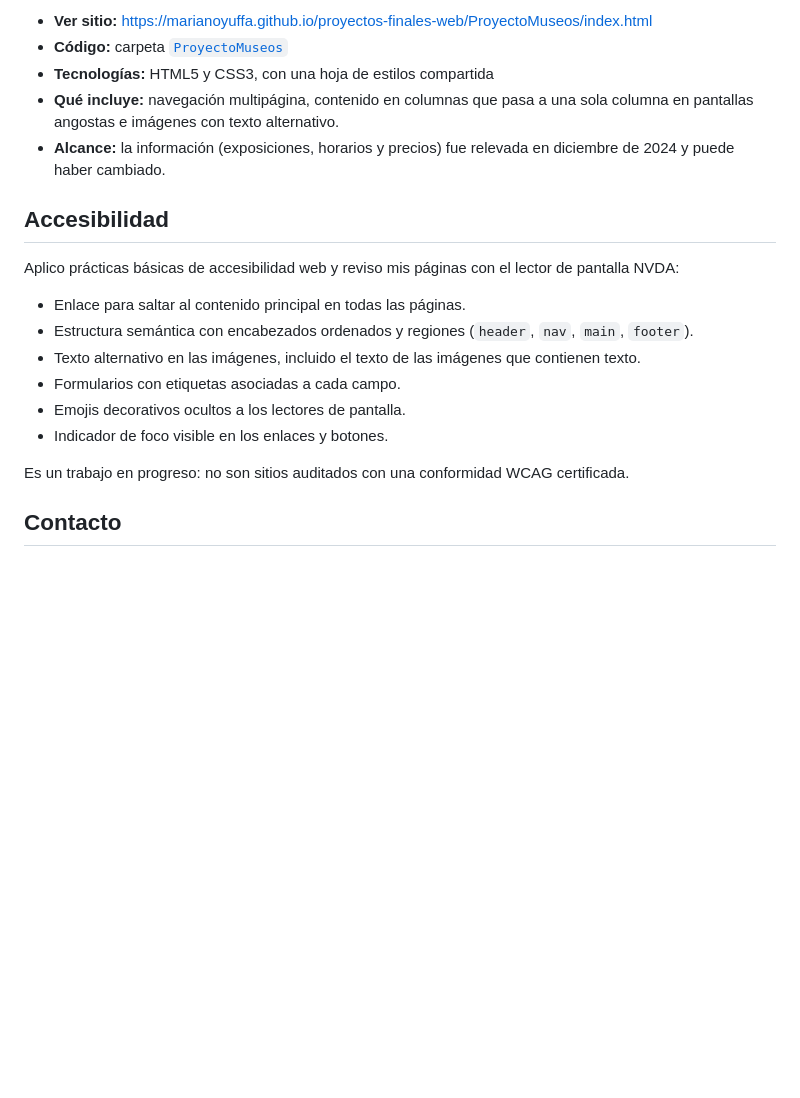
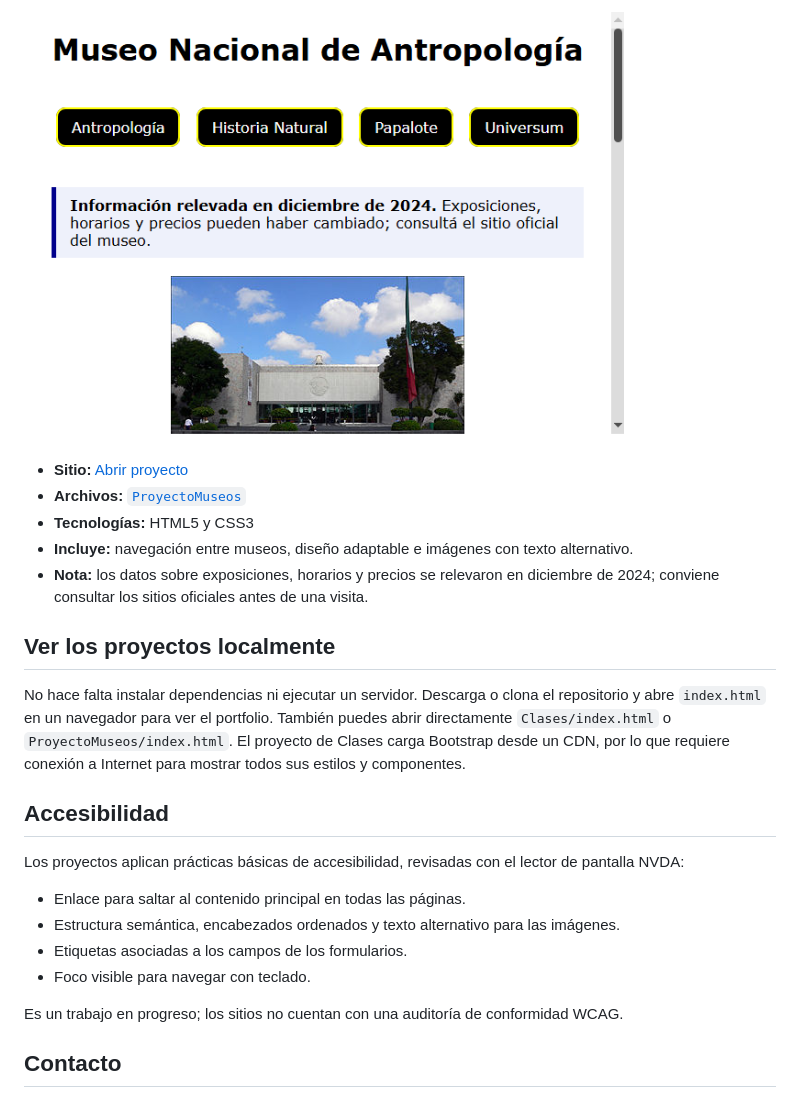
Before and after one commit to marianoyuffa/proyectos-finales-web, a Markdown page: README.md, the part around one of its changes. Rendered like a GitHub page; pictures changed too: ProyectoMuseos/captura.png (added); blank space fills up the shorter version.

Commit message:
Improve portfolio README presentation
Add project previews and clarify local usage and project notes.

Co-authored-by: Copilot <223556219+Copilot@users.noreply.github.com>

```diff
--- a/README.md
+++ b/README.md
@@ -22,22 +24,26 @@ Guía informativa sobre el Museo Nacional de Antropología, el Museo de Historia
 
-- **Ver sitio:** https://marianoyuffa.github.io/proyectos-finales-web/ProyectoMuseos/index.html
-- **Código:** carpeta [`ProyectoMuseos`](ProyectoMuseos)
-- **Tecnologías:** HTML5 y CSS3, con una hoja de estilos compartida
-- **Qué incluye:** navegación multipágina, contenido en columnas que pasa a una sola columna en pantallas angostas e imágenes con texto alternativo.
-- **Alcance:** la información (exposiciones, horarios y precios) fue relevada en diciembre de 2024 y puede haber cambiado.
+<a href="https://marianoyuffa.github.io/proyectos-finales-web/ProyectoMuseos/index.html"><img src="ProyectoMuseos/captura.png" alt="Vista previa de la guía de museos de Ciudad de México" width="600"></a>
+
+- **Sitio:** [Abrir proyecto](https://marianoyuffa.github.io/proyectos-finales-web/ProyectoMuseos/index.html)
+- **Archivos:** [`ProyectoMuseos`](ProyectoMuseos)
+- **Tecnologías:** HTML5 y CSS3
+- **Incluye:** navegación entre museos, diseño adaptable e imágenes con texto alternativo.
+- **Nota:** los datos sobre exposiciones, horarios y precios se relevaron en diciembre de 2024; conviene consultar los sitios oficiales antes de una visita.
+
+## Ver los proyectos localmente
+
+No hace falta instalar dependencias ni ejecutar un servidor. Descarga o clona el repositorio y abre `index.html` en un navegador para ver el portfolio. También puedes abrir directamente `Clases/index.html` o `ProyectoMuseos/index.html`. El proyecto de Clases carga Bootstrap desde un CDN, por lo que requiere conexión a Internet para mostrar todos sus estilos y componentes.
 
 ## Accesibilidad
 
-Aplico prácticas básicas de accesibilidad web y reviso mis páginas con el lector de pantalla NVDA:
+Los proyectos aplican prácticas básicas de accesibilidad, revisadas con el lector de pantalla NVDA:
 
 - Enlace para saltar al contenido principal en todas las páginas.
-- Estructura semántica con encabezados ordenados y regiones (`header`, `nav`, `main`, `footer`).
-- Texto alternativo en las imágenes, incluido el texto de las imágenes que contienen texto.
-- Formularios con etiquetas asociadas a cada campo.
-- Emojis decorativos ocultos a los lectores de pantalla.
-- Indicador de foco visible en los enlaces y botones.
+- Estructura semántica, encabezados ordenados y texto alternativo para las imágenes.
+- Etiquetas asociadas a los campos de los formularios.
+- Foco visible para navegar con teclado.
 
-Es un trabajo en progreso: no son sitios auditados con una conformidad WCAG certificada.
+Es un trabajo en progreso; los sitios no cuentan con una auditoría de conformidad WCAG.
 
 ## Contacto
 
```
Also changed, not shown: other parts of README.md (+16 -14 lines), Clases/captura.png (added).
